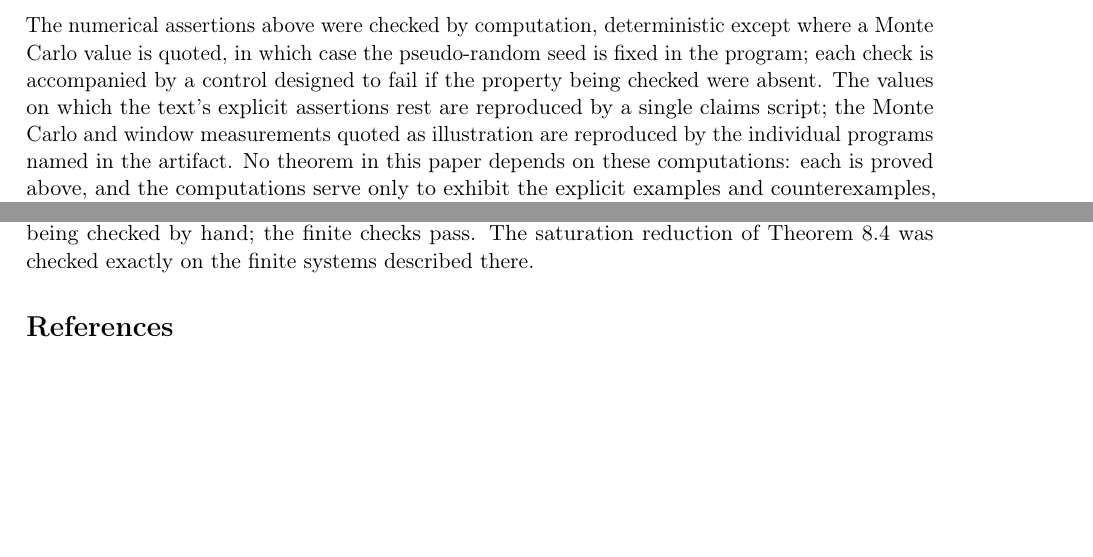
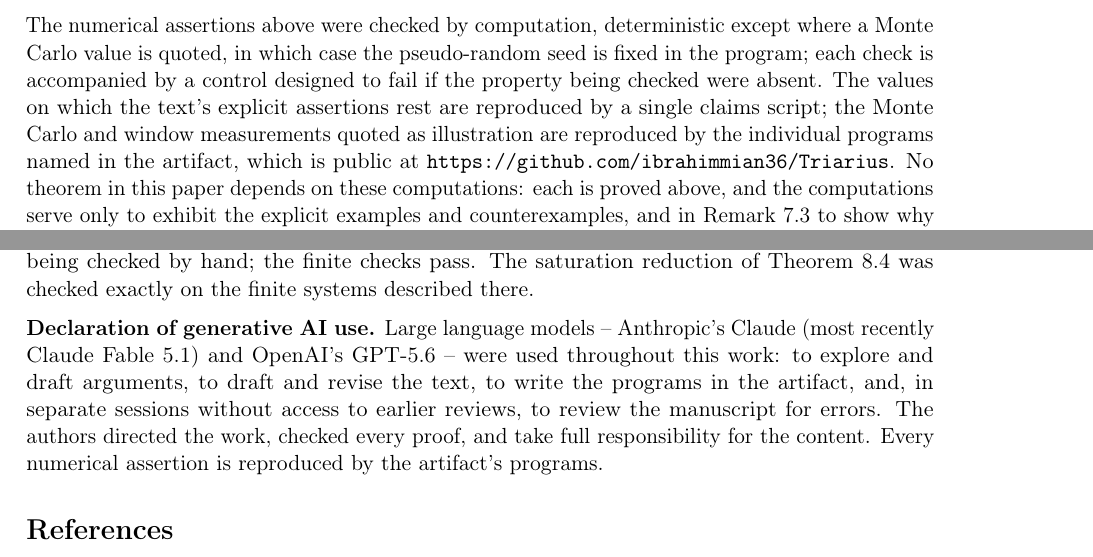
Before and after one commit to ibrahimmian36/Triarius, a LaTeX paper (main.tex): two parts of pages 31 and 32 of 33, joined at a grey line, cut so that both start at the same text, the shorter picture padded with empty space. Compiled offline with pdfLaTeX.

Commit message:
Paper: author block, artifact link, declaration of generative AI use

```diff
--- a/main.tex
+++ b/main.tex
@@ -2550,7 +2550,8 @@ property being checked were absent.  The values on which the
 text's explicit assertions rest are reproduced by a single
 claims script; the Monte Carlo and window measurements quoted
 as illustration are reproduced by the individual programs named
-in the artifact.  No theorem in this paper depends on these computations:
+in the artifact, which is public at
+\url{https://github.com/ibrahimmian36/Triarius}.  No theorem in this paper depends on these computations:
 each is proved above, and the computations serve only to exhibit
 the explicit examples and counterexamples, and in
 Remark~\ref{rem:gap} to show why two plausible routes fail.  The programs, their outputs and this paper form a self-contained
@@ -2622,6 +2623,16 @@ checked by hand; the finite checks pass.  The saturation reduction of
 Theorem~\ref{thm:sat} was checked exactly on the finite systems
 described there.
 
+\medskip\noindent\textbf{Declaration of generative AI use.}
+Large language models -- Anthropic's Claude (most recently Claude
+Fable 5.1) and OpenAI's GPT-5.6 -- were used throughout this work:
+to explore and draft arguments, to draft and revise the text, to
+write the programs in the artifact, and, in separate sessions
+without access to earlier reviews, to review the manuscript for
+errors.  The authors directed the work, checked every proof, and
+take full responsibility for the content.  Every numerical
+assertion is reproduced by the artifact's programs.
+
 \begin{thebibliography}{9}
 
 \bibitem{Behrend} F.~Behrend,
```
Also changed, not shown: main.pdf.
